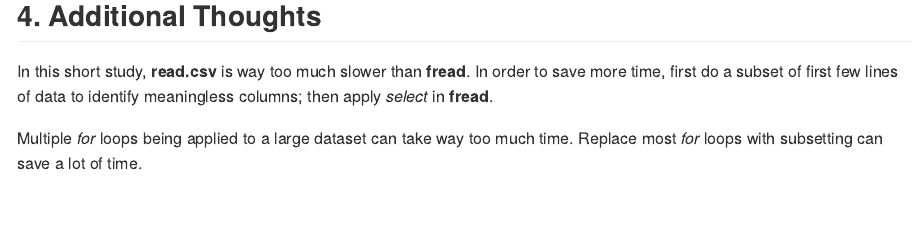
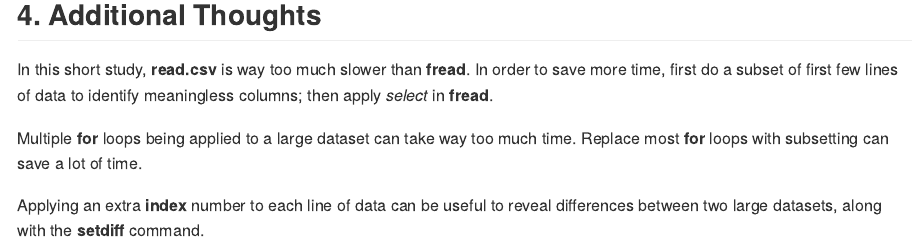
Before and after one commit to spaceysun/RepData_PeerAssessment2, an R Markdown document (Assignment_2.Rmd): the page in a window 1100 px wide, from 10810 px down before the commit and from 11090 px down after it, so that both start at the same text. The pictures show the output file Assignment_2.md that the author committed with the source, drawn offline in the style of GitHub; long lines of code are wrapped.

Commit message:
Another change

```diff
--- a/Assignment_2.Rmd
+++ b/Assignment_2.Rmd
@@ -327,3 +327,5 @@ Based on weather data from 1950 to 2011 in the USA, tornadoes caused the most ca
 In this short study, **read.csv** is way too much slower than **fread**. In order to save more time, first do a subset of first few lines of data to identify meaningless columns; then apply *select* in **fread**.
 
 Multiple **for** loops being applied to a large dataset can take way too much time. Replace most **for** loops with subsetting can save a lot of time.
+
+Applying an extra **index** number to each line of data can be useful to reveal differences between two large datasets, along with the **setdiff** command.
```
Also changed, not shown: Assignment_2.html, Assignment_2.md.
